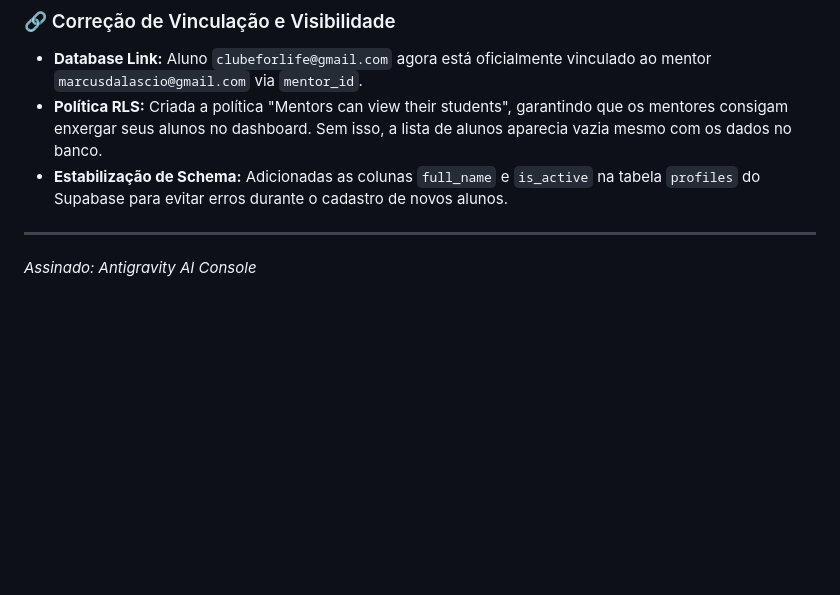
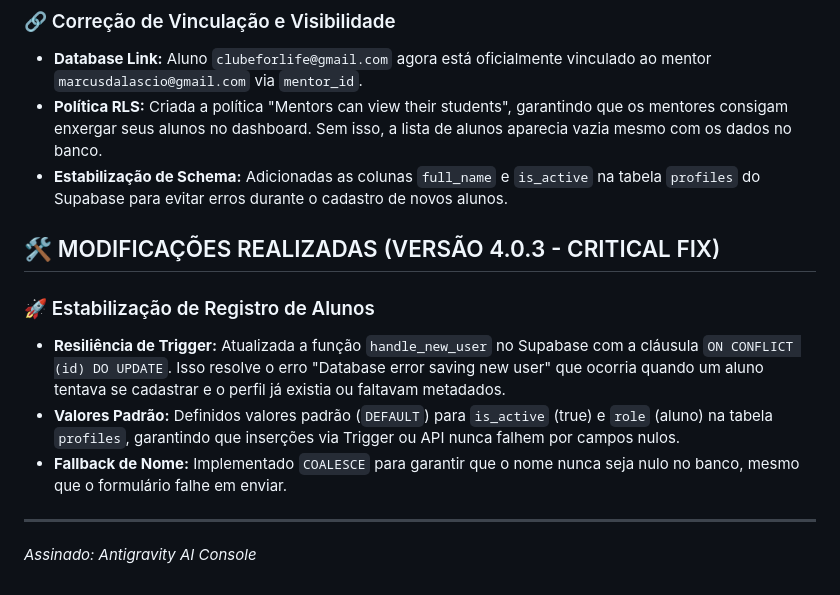
Before and after one commit to marcusdmaia/ShapeTrack, a Markdown page: MISSION_LOG.md, the part around the change. Drawn GitHub-style; blank space fills up the shorter version.

Commit message:
fix: resolve student registration database error and trigger conflicts

```diff
--- a/MISSION_LOG.md
+++ b/MISSION_LOG.md
@@ -64,5 +64,12 @@
 - **Política RLS:** Criada a política "Mentors can view their students", garantindo que os mentores consigam enxergar seus alunos no dashboard. Sem isso, a lista de alunos aparecia vazia mesmo com os dados no banco.
 - **Estabilização de Schema:** Adicionadas as colunas `full_name` e `is_active` na tabela `profiles` do Supabase para evitar erros durante o cadastro de novos alunos.
 
+## 🛠️ MODIFICAÇÕES REALIZADAS (VERSÃO 4.0.3 - CRITICAL FIX)
+
+### 🚀 Estabilização de Registro de Alunos
+- **Resiliência de Trigger:** Atualizada a função `handle_new_user` no Supabase com a cláusula `ON CONFLICT (id) DO UPDATE`. Isso resolve o erro "Database error saving new user" que ocorria quando um aluno tentava se cadastrar e o perfil já existia ou faltavam metadados.
+- **Valores Padrão:** Definidos valores padrão (`DEFAULT`) para `is_active` (true) e `role` (aluno) na tabela `profiles`, garantindo que inserções via Trigger ou API nunca falhem por campos nulos.
+- **Fallback de Nome:** Implementado `COALESCE` para garantir que o nome nunca seja nulo no banco, mesmo que o formulário falhe em enviar.
+
 ---
 *Assinado: Antigravity AI Console*
```
